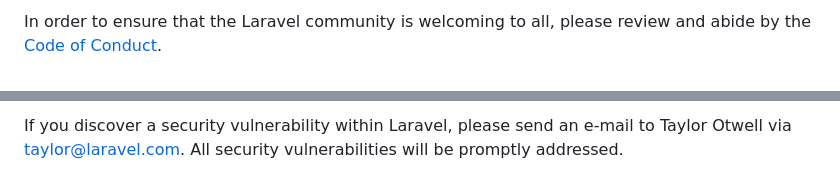
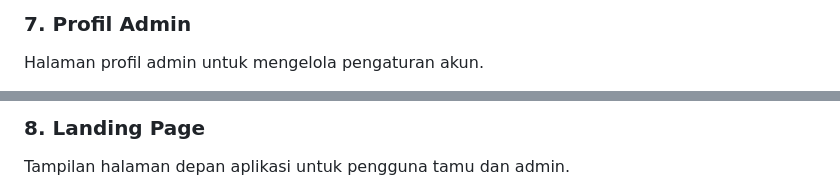
Before and after one commit to Alan21103/manajemen-tamu, a Markdown page: README.md, 2 parts joined by grey strips. Drawn GitHub-style.

```diff
--- a/README.md
+++ b/README.md
@@ -52,3 +53,4 @@ Thank you for considering contributing to the Laravel framework! The contributio
 
-In order to ensure that the Laravel community is welcoming to all, please review and abide by the [Code of Conduct](https://laravel.com/docs/contributions#code-of-conduct).
+### 7. **Profil Admin**
+   Halaman profil admin untuk mengelola pengaturan akun.
 
@@ -56,3 +58,4 @@ In order to ensure that the Laravel community is welcoming to all, please review
 
-If you discover a security vulnerability within Laravel, please send an e-mail to Taylor Otwell via [taylor@laravel.com](mailto:taylor@laravel.com). All security vulnerabilities will be promptly addressed.
+### 8. **Landing Page**
+   Tampilan halaman depan aplikasi untuk pengguna tamu dan admin.
 
```
Also changed, not shown: other parts of README.md (+42 -35 lines).
